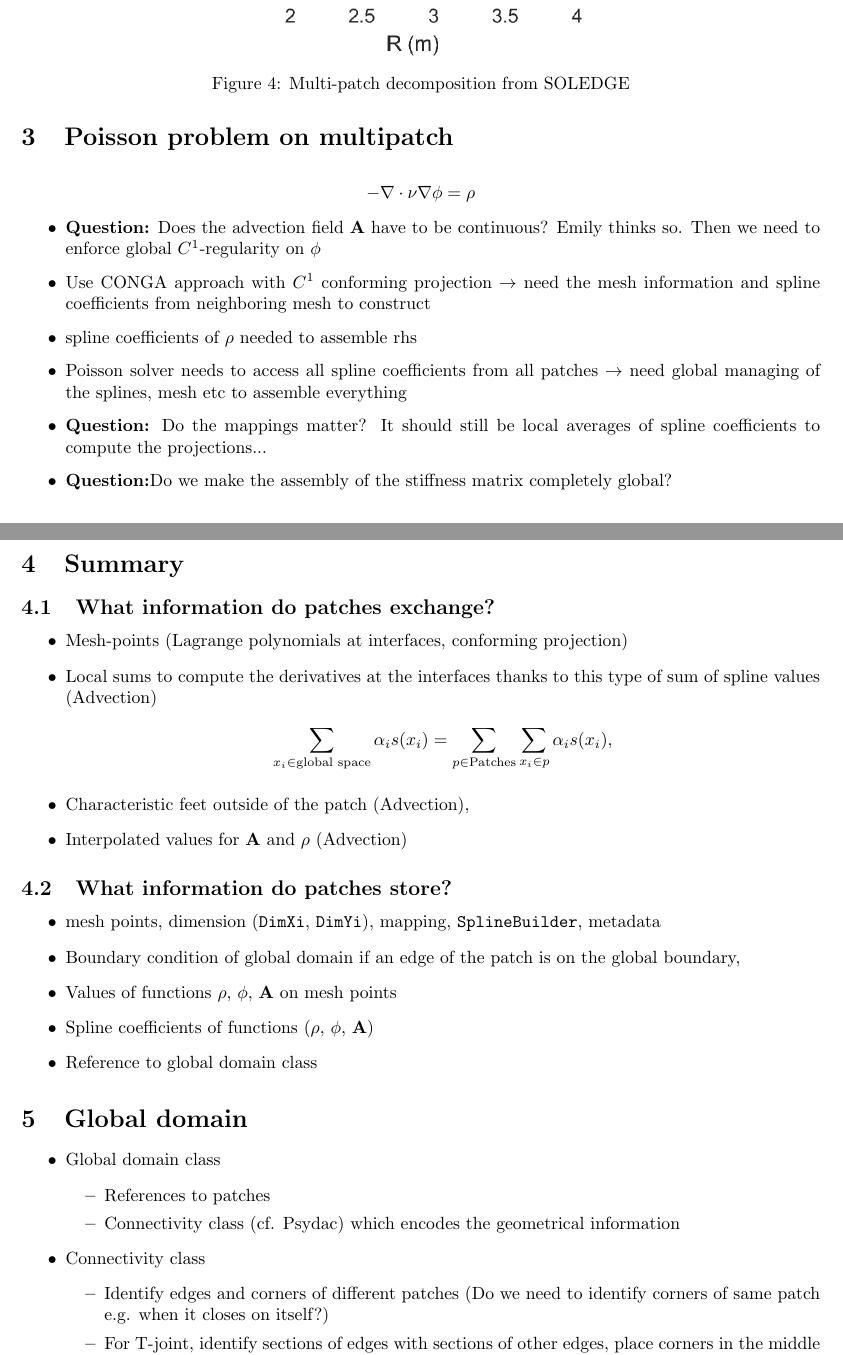
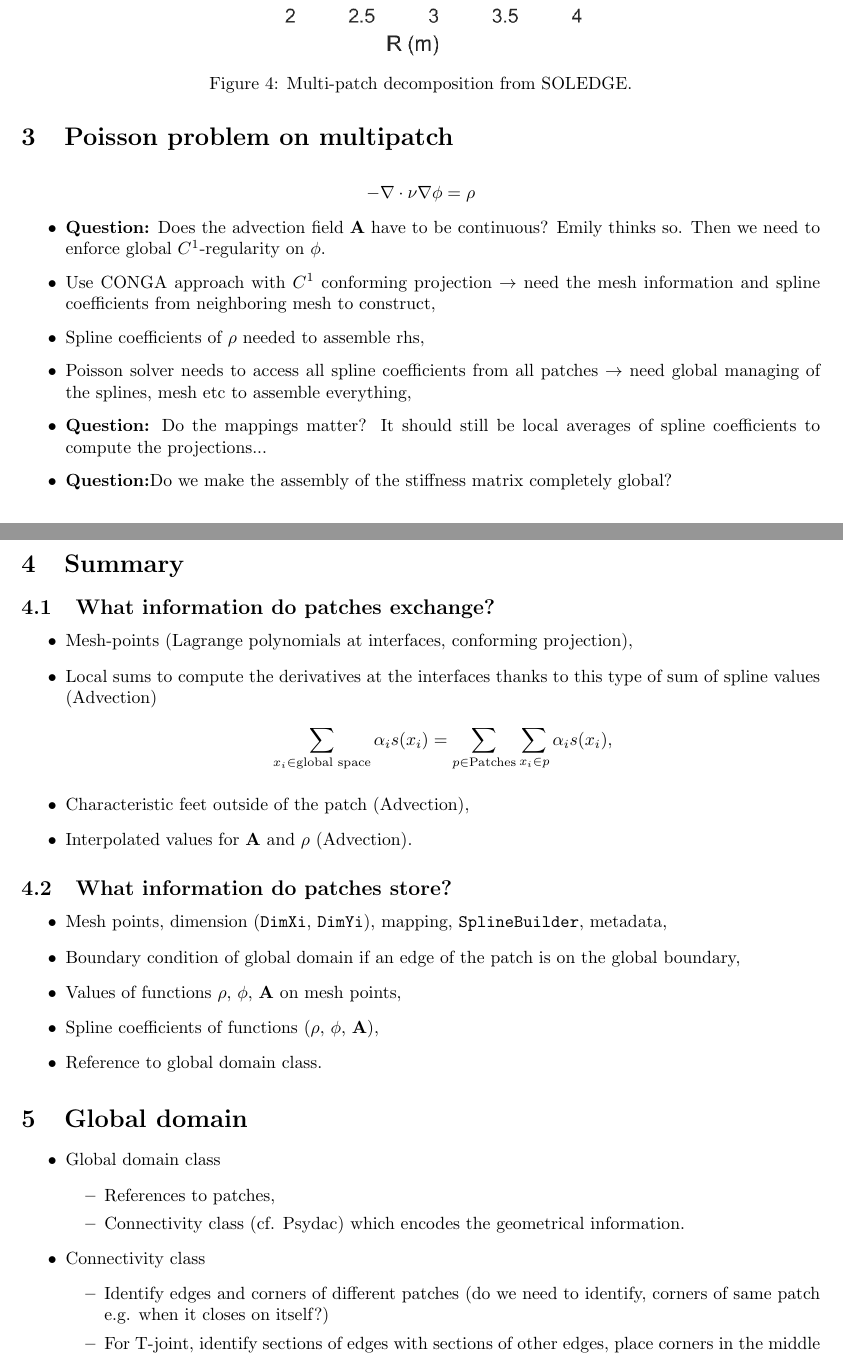
Before and after one commit to alex-m-h/multipatch-presentation, a LaTeX document (presentation.tex, which reads geometrical_info.tex, multi-patchs.tex, poisson.tex): two parts of pages 5 and 6 of 6, joined at a grey line, cut so that both start at the same text. Compiled offline with pdfLaTeX.

Commit message:
Punctuation signs.

```diff
--- a/geometrical_info.tex
+++ b/geometrical_info.tex
@@ -7,12 +7,12 @@
 \begin{itemize}
     \item Global domain class
     \begin{itemize}
-        \item References to patches
-        \item Connectivity class (cf. Psydac) which encodes the geometrical information
+        \item References to patches,
+        \item Connectivity class (cf. Psydac) which encodes the geometrical information.
     \end{itemize}
     \item Connectivity class
     \begin{itemize}
-        \item Identify edges and corners of different patches (Do we need to identify
+        \item Identify edges and corners of different patches (do we need to identify,
                 corners of same patch e.g. when it closes on itself?)
         \item For T-joint, identify sections of edges with sections of other edges,
                 place corners in the middle of edges.
--- a/multi-patchs.tex
+++ b/multi-patchs.tex
@@ -354,7 +352,7 @@ To do it, we
 \begin{figure}[!h]
 \centering
 	\includegraphics[height=15cm]{images/JET_zones2_SOLEDGE.png}
-\caption{Multi-patch decomposition from SOLEDGE}
+\caption{Multi-patch decomposition from SOLEDGE.}
 \end{figure}
 
 \newpage
--- a/poisson.tex
+++ b/poisson.tex
@@ -8,14 +8,14 @@
 \end{align*}
 \begin{itemize}
     \item \textbf{Question:} Does the advection field $\mathbf{A}$ have to be
-            continuous? Emily thinks so. Then we need to enforce global $C^1$-regularity on $\phi$
+            continuous? Emily thinks so. Then we need to enforce global $C^1$-regularity on $\phi$.
     \item Use CONGA approach with $C^1$ conforming projection $\rightarrow$
             need the mesh information and spline coefficients from neighboring mesh
-            to construct
-    \item spline coefficients of $\rho$ needed to assemble rhs
+            to construct,
+    \item Spline coefficients of $\rho$ needed to assemble rhs,
     \item Poisson solver needs to access all spline coefficients from all patches
             $\rightarrow$ need global managing of the splines, mesh etc
-            to assemble everything
+            to assemble everything,
     \item \textbf{Question:} Do the mappings matter? It should still be local
             averages of spline coefficients to compute the projections...
     \item \textbf{Question:}Do we make the assembly of the stiffness matrix completely global?
--- a/store.tex
+++ b/store.tex
@@ -5,11 +5,11 @@
 
 \subsection{What information do patches store?}
 \begin{itemize}
-    \item mesh points, dimension (\texttt{DimXi}, \texttt{DimYi}), mapping,
-            \texttt{SplineBuilder}, metadata
+    \item Mesh points, dimension (\texttt{DimXi}, \texttt{DimYi}), mapping,
+            \texttt{SplineBuilder}, metadata,
     \item Boundary condition of global domain if an edge of the patch is on the global boundary,
-    \item Values of functions $\rho$, $\phi$, $\mathbf{A}$ on mesh points
-    \item Spline coefficients of functions ($\rho$, $\phi$, $\mathbf{A}$)
-    \item Reference to global domain class
+    \item Values of functions $\rho$, $\phi$, $\mathbf{A}$ on mesh points,
+    \item Spline coefficients of functions ($\rho$, $\phi$, $\mathbf{A}$),
+    \item Reference to global domain class.
 \end{itemize}
 \end{document}
```
Also changed, not shown: exchange.tex (+2 -2 lines), multi-patchs.tex (10 more changed lines).
